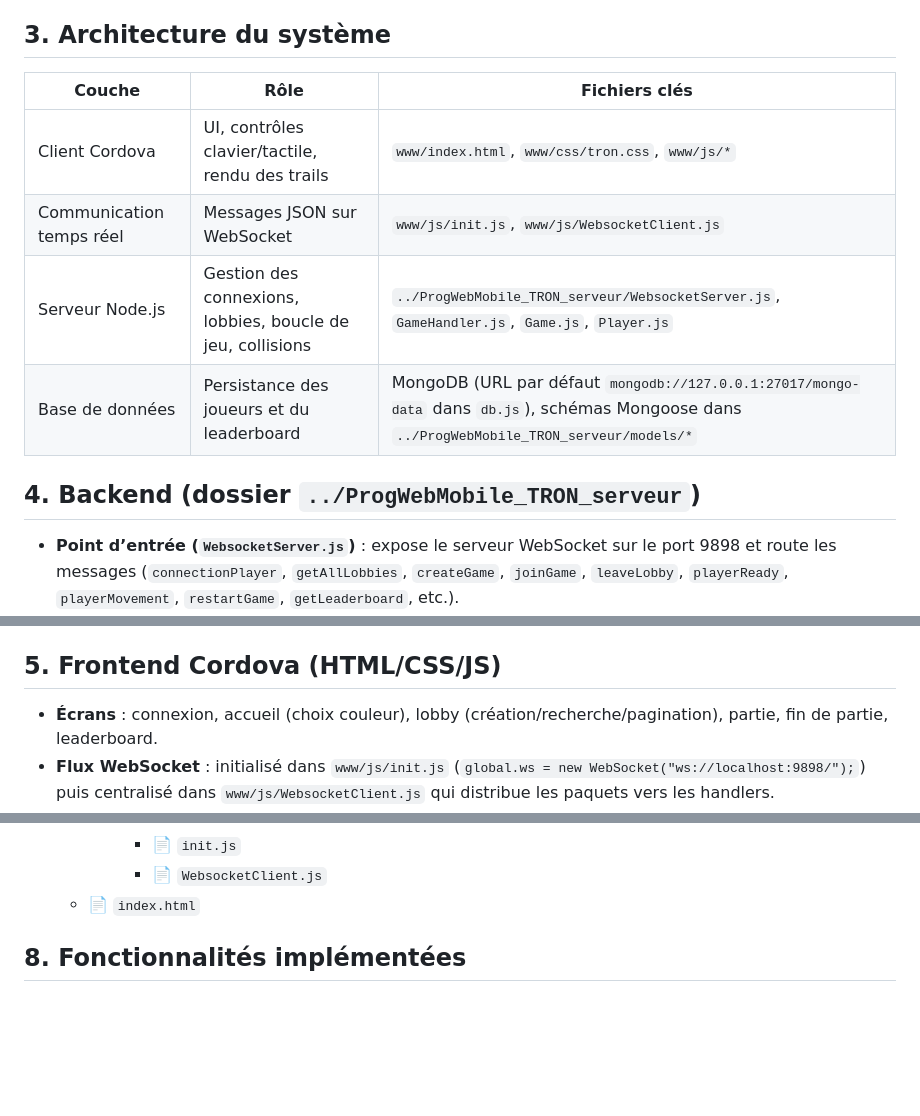
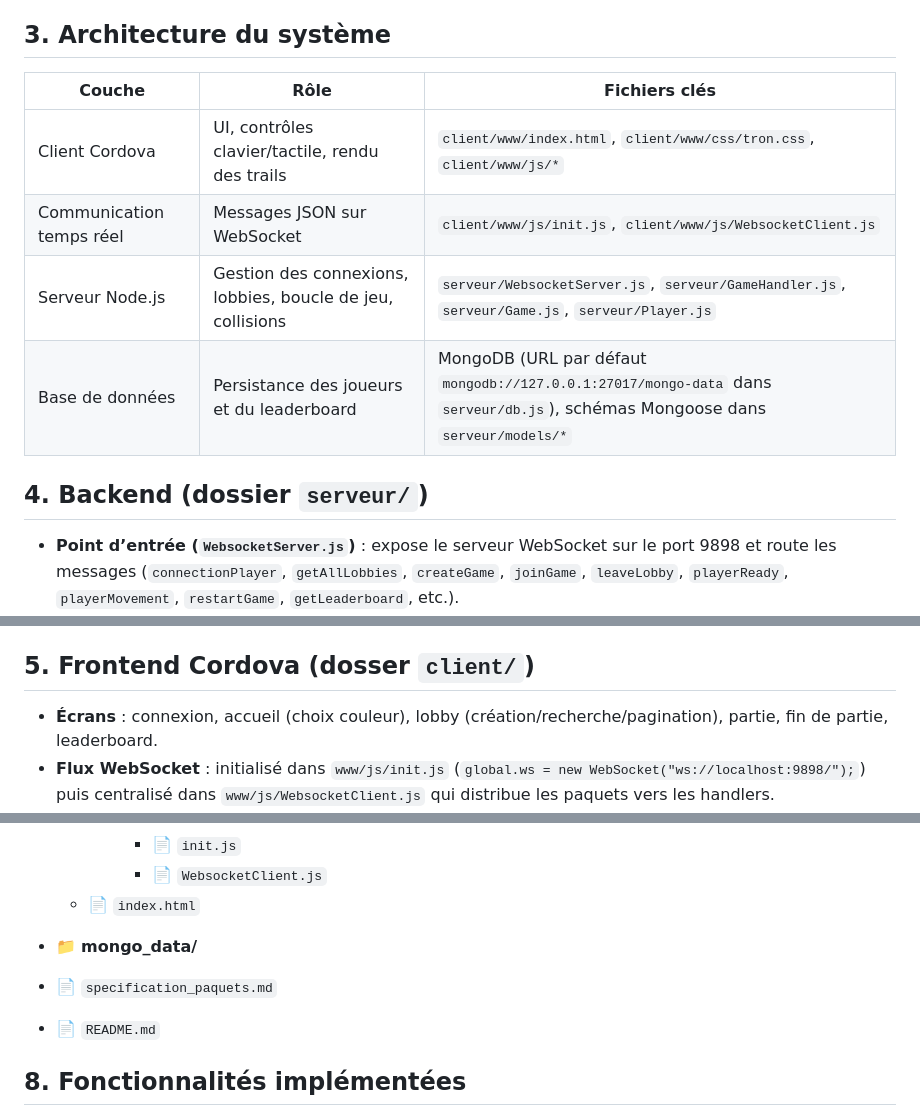
Before and after one commit to Zufallig/ProgWebMobile, a Markdown page: README.md, 3 parts joined by grey strips. Drawn GitHub-style; blank space fills up the shorter version.

```diff
--- a/README.md
+++ b/README.md
@@ -14,14 +14,14 @@ Ce projet est un jeu multijoueur inspiré de Tron, jouable à la fois dans le na
 
 ## 3. Architecture du système
 
-| Couche                   | Rôle                                                       | Fichiers clés                                                                                                                                |
-| ------------------------ | ---------------------------------------------------------- | -------------------------------------------------------------------------------------------------------------------------------------------- |
-| Client Cordova           | UI, contrôles clavier/tactile, rendu des trails            | `www/index.html`, `www/css/tron.css`, `www/js/*`                                                                                             |
-| Communication temps réel | Messages JSON sur WebSocket                                | `www/js/init.js`, `www/js/WebsocketClient.js`                                                                                                |
-| Serveur Node.js          | Gestion des connexions, lobbies, boucle de jeu, collisions | `../ProgWebMobile_TRON_serveur/WebsocketServer.js`, `GameHandler.js`, `Game.js`, `Player.js`                                                 |
-| Base de données          | Persistance des joueurs et du leaderboard                  | MongoDB (URL par défaut `mongodb://127.0.0.1:27017/mongo-data` dans `db.js`), schémas Mongoose dans `../ProgWebMobile_TRON_serveur/models/*` |
+| Couche                   | Rôle                                                       | Fichiers clés                                                                                                                  |
+| ------------------------ | ---------------------------------------------------------- | ------------------------------------------------------------------------------------------------------------------------------ |
+| Client Cordova           | UI, contrôles clavier/tactile, rendu des trails            | `client/www/index.html`, `client/www/css/tron.css`, `client/www/js/*`                                                          |
+| Communication temps réel | Messages JSON sur WebSocket                                | `client/www/js/init.js`, `client/www/js/WebsocketClient.js`                                                                    |
+| Serveur Node.js          | Gestion des connexions, lobbies, boucle de jeu, collisions | `serveur/WebsocketServer.js`, `serveur/GameHandler.js`, `serveur/Game.js`, `serveur/Player.js`                                 |
+| Base de données          | Persistance des joueurs et du leaderboard                  | MongoDB (URL par défaut `mongodb://127.0.0.1:27017/mongo-data` dans `serveur/db.js`), schémas Mongoose dans `serveur/models/*` |
 
-## 4. Backend (dossier `../ProgWebMobile_TRON_serveur`)
+## 4. Backend (dossier `serveur/`)
 
 - **Point d’entrée (`WebsocketServer.js`)** : expose le serveur WebSocket sur le port 9898 et route les messages (`connectionPlayer`, `getAllLobbies`, `createGame`, `joinGame`, `leaveLobby`, `playerReady`, `playerMovement`, `restartGame`, `getLeaderboard`, etc.).
 - **Orchestration (`GameHandler.js`)** : gère les connexions actives, les lobbies, le compte à rebours, la diffusion des états de jeu et la persistance.
@@ -30,7 +30,7 @@ Ce projet est un jeu multijoueur inspiré de Tron, jouable à la fois dans le na
 - **Lobbies** : création avec nom + capacité (2 à 4), système de recherche, attente que tous les joueurs sont prêts (compte à rebours, kick si délai dépassé).
 - **Persistance MongoDB** : collections `players` (identifiant, mot de passe en clair, victoires/défaites) et `games` (historique des parties, gagnant). Connexion par défaut dans `db.js`.
 
-## 5. Frontend Cordova (HTML/CSS/JS)
+## 5. Frontend Cordova (dosser `client/`)
 
 - **Écrans** : connexion, accueil (choix couleur), lobby (création/recherche/pagination), partie, fin de partie, leaderboard.
 - **Flux WebSocket** : initialisé dans `www/js/init.js` (`global.ws = new WebSocket("ws://localhost:9898/");`) puis centralisé dans `www/js/WebsocketClient.js` qui distribue les paquets vers les handlers.
@@ -146,8 +148,9 @@ cordova run android
       - 📄 `init.js`
       - 📄 `WebsocketClient.js`
   - 📄 `index.html`
-
-<!--Completer -->
+- 📁 **mongo_data/**
+- 📄 `specification_paquets.md`
+- 📄 `README.md`
 
 ## 8. Fonctionnalités implémentées
 
```
Also changed, not shown: other parts of README.md (+10 -8 lines).
